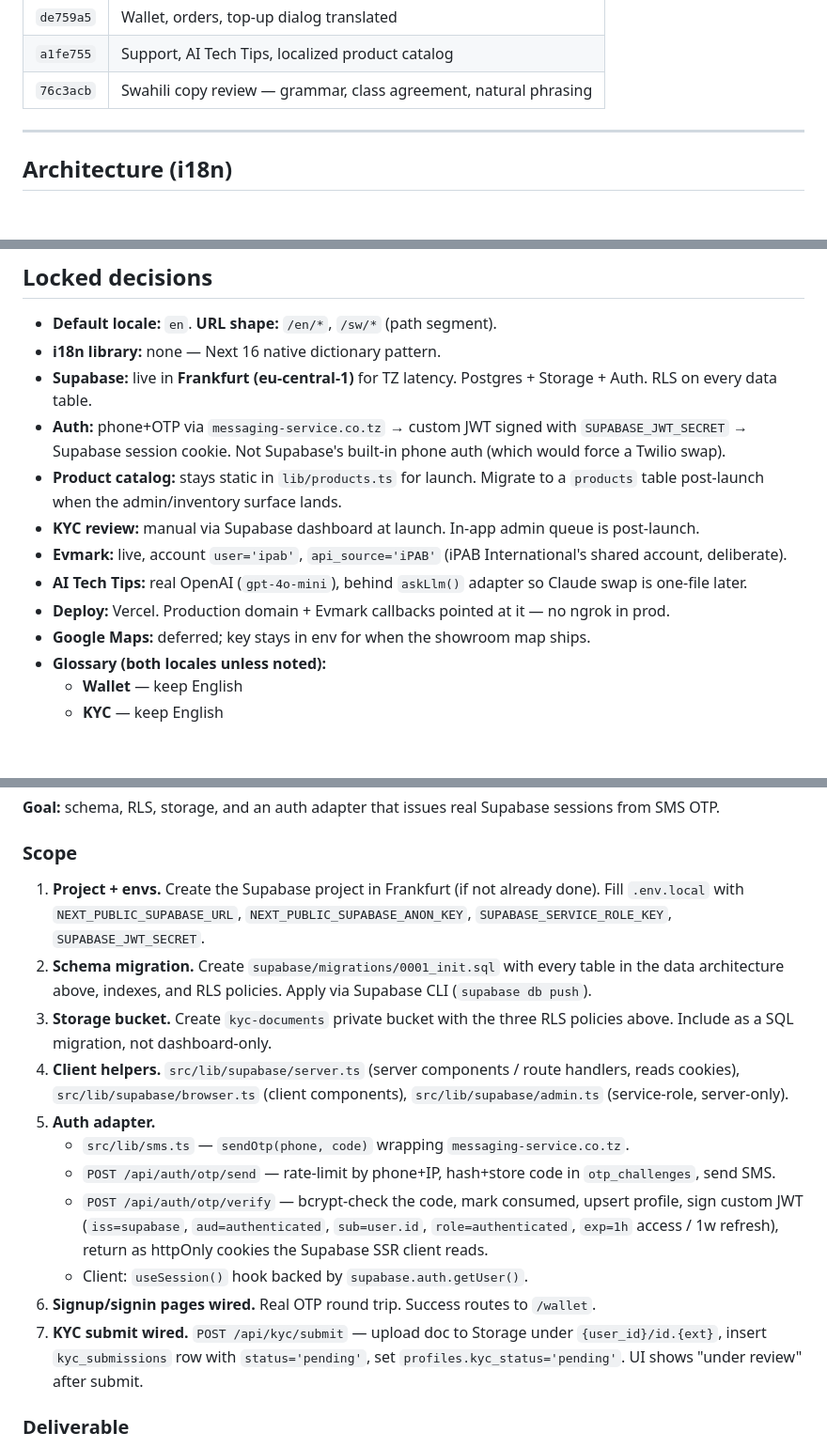
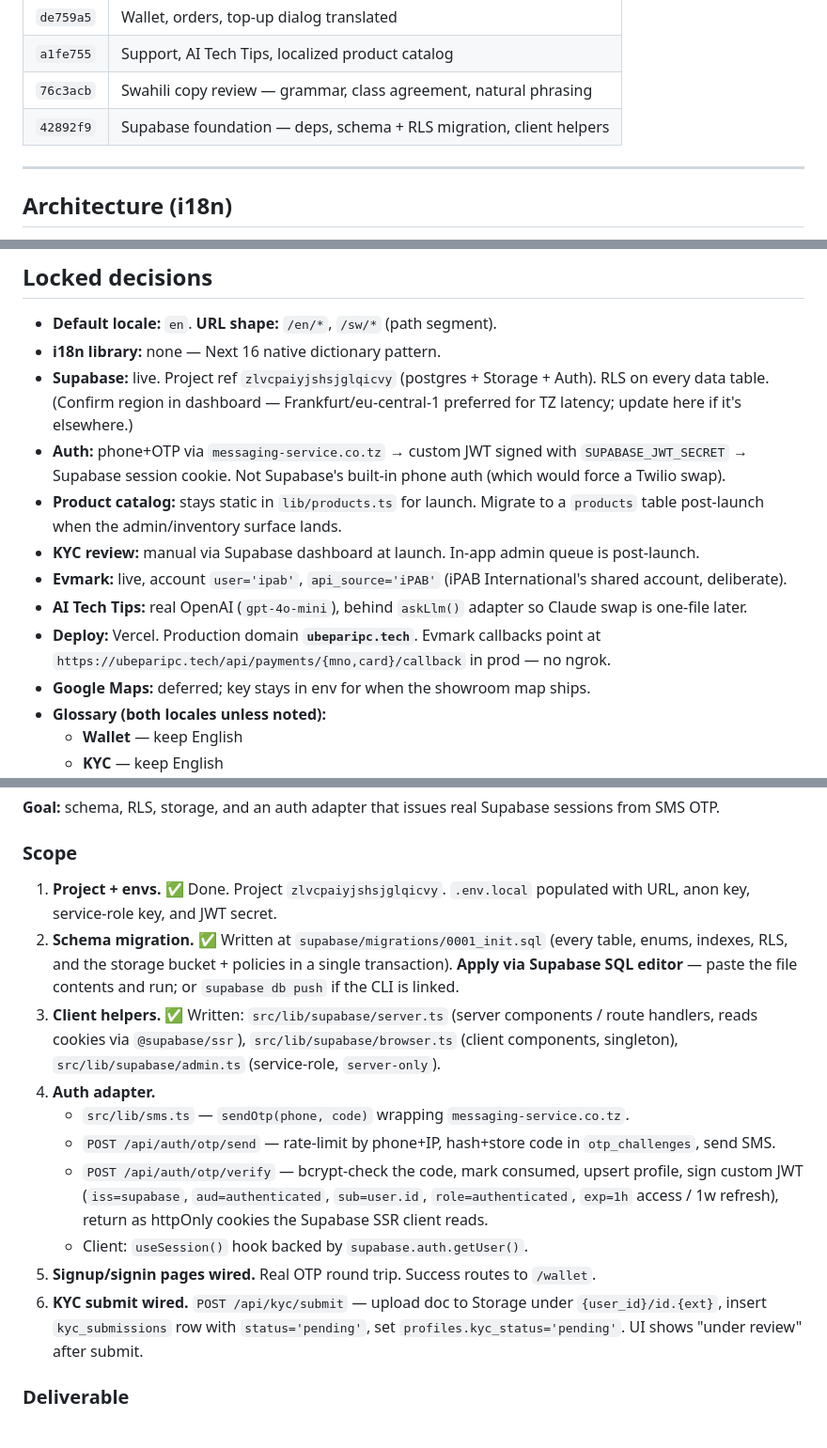
Before and after one commit to mageuzialbert/ubepari_wallet, a Markdown page: docs/PLAN.md, 3 parts joined by grey strips. Shown at 94% size. GitHub-like rendering; blank space fills up the shorter version.

Commit message:
docs: record supabase foundation sha + project ref
Also notes ubeparipc.tech as the prod domain and marks the
migration + client helpers as done in Phase 4.

Co-Authored-By: Claude Opus 4.7 (1M context) <noreply@anthropic.com>

```diff
--- a/docs/PLAN.md
+++ b/docs/PLAN.md
@@ -23,6 +23,7 @@ Bilingual EN/SW wallet + hire-purchase UI, Next.js 16 App Router, dark Apple-ish
 | `de759a5` | Wallet, orders, top-up dialog translated |
 | `a1fe755` | Support, AI Tech Tips, localized product catalog |
 | `76c3acb` | Swahili copy review — grammar, class agreement, natural phrasing |
+| `42892f9` | Supabase foundation — deps, schema + RLS migration, client helpers |
 
 ---
 
@@ -75,13 +76,13 @@ SMS OTP via `messaging-service.co.tz`; on verify the server creates the `auth.us
 
 - **Default locale:** `en`. **URL shape:** `/en/*`, `/sw/*` (path segment).
 - **i18n library:** none — Next 16 native dictionary pattern.
-- **Supabase:** live in **Frankfurt (eu-central-1)** for TZ latency. Postgres + Storage + Auth. RLS on every data table.
+- **Supabase:** live. Project ref `zlvcpaiyjshsjglqicvy` (postgres + Storage + Auth). RLS on every data table. (Confirm region in dashboard — Frankfurt/eu-central-1 preferred for TZ latency; update here if it's elsewhere.)
 - **Auth:** phone+OTP via `messaging-service.co.tz` → custom JWT signed with `SUPABASE_JWT_SECRET` → Supabase session cookie. Not Supabase's built-in phone auth (which would force a Twilio swap).
 - **Product catalog:** stays static in `lib/products.ts` for launch. Migrate to a `products` table post-launch when the admin/inventory surface lands.
 - **KYC review:** manual via Supabase dashboard at launch. In-app admin queue is post-launch.
 - **Evmark:** live, account `user='ipab'`, `api_source='iPAB'` (iPAB International's shared account, deliberate).
 - **AI Tech Tips:** real OpenAI (`gpt-4o-mini`), behind `askLlm()` adapter so Claude swap is one-file later.
-- **Deploy:** Vercel. Production domain + Evmark callbacks pointed at it — no ngrok in prod.
+- **Deploy:** Vercel. Production domain **`ubeparipc.tech`**. Evmark callbacks point at `https://ubeparipc.tech/api/payments/{mno,card}/callback` in prod — no ngrok.
 - **Google Maps:** deferred; key stays in env for when the showroom map ships.
 - **Glossary (both locales unless noted):**
   - **Wallet** — keep English
@@ -112,17 +113,16 @@ SMS OTP via `messaging-service.co.tz`; on verify the server creates the `auth.us
 
 ### Scope
 
-1. **Project + envs.** Create the Supabase project in Frankfurt (if not already done). Fill `.env.local` with `NEXT_PUBLIC_SUPABASE_URL`, `NEXT_PUBLIC_SUPABASE_ANON_KEY`, `SUPABASE_SERVICE_ROLE_KEY`, `SUPABASE_JWT_SECRET`.
-2. **Schema migration.** Create `supabase/migrations/0001_init.sql` with every table in the data architecture above, indexes, and RLS policies. Apply via Supabase CLI (`supabase db push`).
-3. **Storage bucket.** Create `kyc-documents` private bucket with the three RLS policies above. Include as a SQL migration, not dashboard-only.
-4. **Client helpers.** `src/lib/supabase/server.ts` (server components / route handlers, reads cookies), `src/lib/supabase/browser.ts` (client components), `src/lib/supabase/admin.ts` (service-role, server-only).
-5. **Auth adapter.**
+1. **Project + envs.** ✅ Done. Project `zlvcpaiyjshsjglqicvy`. `.env.local` populated with URL, anon key, service-role key, and JWT secret.
+2. **Schema migration.** ✅ Written at `supabase/migrations/0001_init.sql` (every table, enums, indexes, RLS, and the storage bucket + policies in a single transaction). **Apply via Supabase SQL editor** — paste the file contents and run; or `supabase db push` if the CLI is linked.
+3. **Client helpers.** ✅ Written: `src/lib/supabase/server.ts` (server components / route handlers, reads cookies via `@supabase/ssr`), `src/lib/supabase/browser.ts` (client components, singleton), `src/lib/supabase/admin.ts` (service-role, `server-only`).
+4. **Auth adapter.**
    - `src/lib/sms.ts` — `sendOtp(phone, code)` wrapping `messaging-service.co.tz`.
    - `POST /api/auth/otp/send` — rate-limit by phone+IP, hash+store code in `otp_challenges`, send SMS.
    - `POST /api/auth/otp/verify` — bcrypt-check the code, mark consumed, upsert profile, sign custom JWT (`iss=supabase`, `aud=authenticated`, `sub=user.id`, `role=authenticated`, `exp=1h` access / 1w refresh), return as httpOnly cookies the Supabase SSR client reads.
    - Client: `useSession()` hook backed by `supabase.auth.getUser()`.
-6. **Signup/signin pages wired.** Real OTP round trip. Success routes to `/wallet`.
-7. **KYC submit wired.** `POST /api/kyc/submit` — upload doc to Storage under `{user_id}/id.{ext}`, insert `kyc_submissions` row with `status='pending'`, set `profiles.kyc_status='pending'`. UI shows "under review" after submit.
+5. **Signup/signin pages wired.** Real OTP round trip. Success routes to `/wallet`.
+6. **KYC submit wired.** `POST /api/kyc/submit` — upload doc to Storage under `{user_id}/id.{ext}`, insert `kyc_submissions` row with `status='pending'`, set `profiles.kyc_status='pending'`. UI shows "under review" after submit.
 
 ### Deliverable
 - Migrations applied, RLS green (can't select someone else's profile as anon or as another auth user).
```
